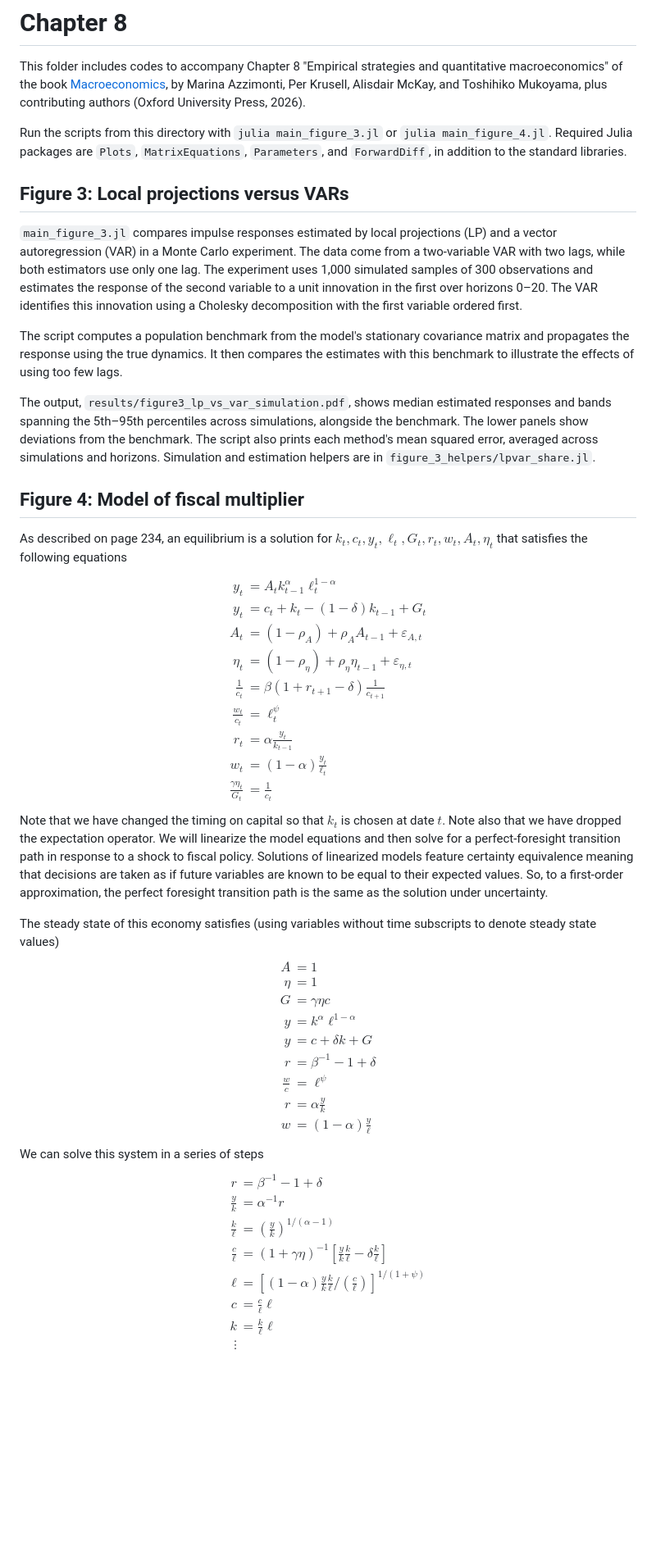
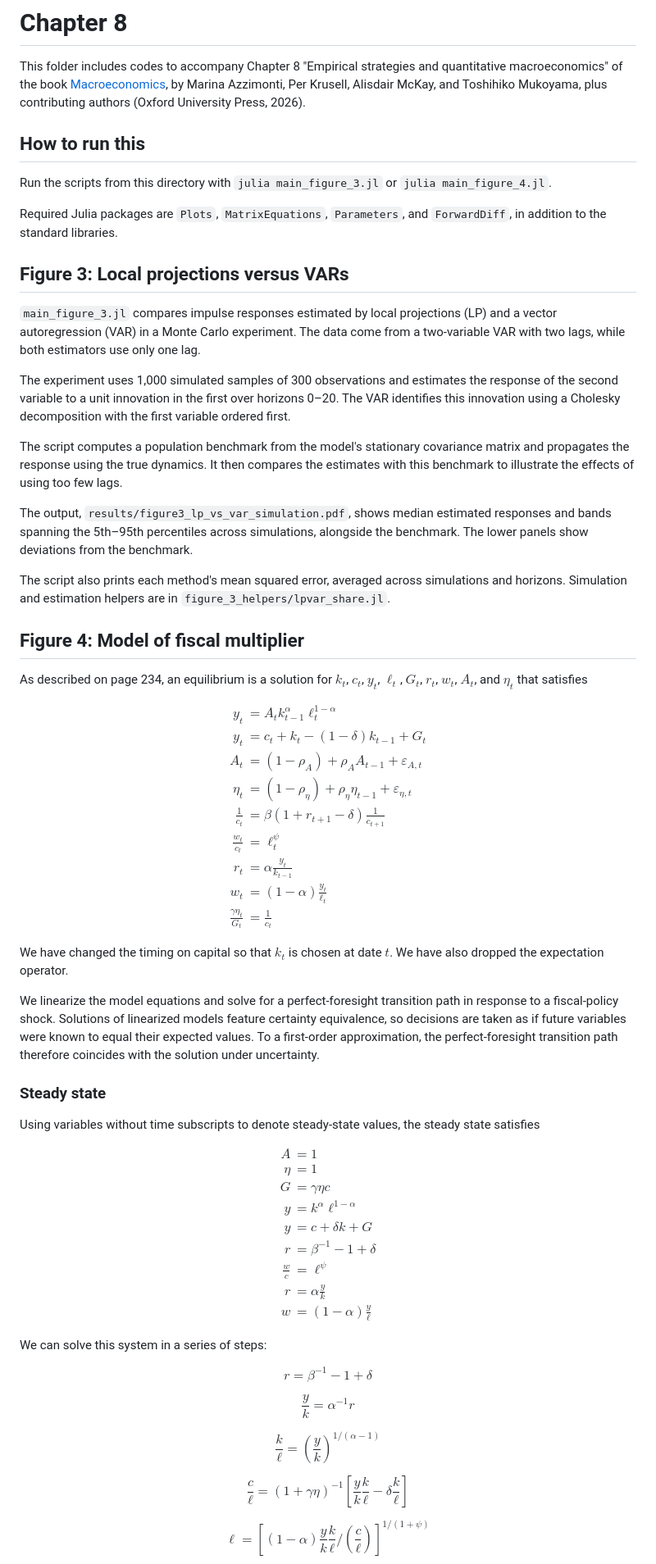
Before and after one commit to PhD-Macroeconomics/PHD-Macro-Book, a Markdown page: Codes-and-Data/Chapter-08/readme.md, the part around one of its changes. Shown at 82% size. Rendered like a GitHub page; blank space fills up the shorter version.

```diff
--- a/Codes-and-Data/Chapter-08/readme.md
+++ b/Codes-and-Data/Chapter-08/readme.md
@@ -2,52 +2,94 @@
 
 This folder includes codes to accompany Chapter 8 "Empirical strategies and quantitative macroeconomics" of the book [Macroeconomics](https://phdmacrobook.org/), by Marina Azzimonti, Per Krusell, Alisdair McKay, and Toshihiko Mukoyama, plus contributing authors (Oxford University Press, 2026).
 
-Run the scripts from this directory with `julia main_figure_3.jl` or `julia main_figure_4.jl`. Required Julia packages are `Plots`, `MatrixEquations`, `Parameters`, and `ForwardDiff`, in addition to the standard libraries.
+## How to run this
+Run the scripts from this directory with `julia main_figure_3.jl` or `julia main_figure_4.jl`.
 
+Required Julia packages are `Plots`, `MatrixEquations`, `Parameters`, and `ForwardDiff`, in addition to the standard libraries.
 
 ## Figure 3: Local projections versus VARs
 
-`main_figure_3.jl` compares impulse responses estimated by local projections (LP) and a vector autoregression (VAR) in a Monte Carlo experiment. The data come from a two-variable VAR with two lags, while both estimators use only one lag. The experiment uses 1,000 simulated samples of 300 observations and estimates the response of the second variable to a unit innovation in the first over horizons 0–20. The VAR identifies this innovation using a Cholesky decomposition with the first variable ordered first.
+`main_figure_3.jl` compares impulse responses estimated by local projections (LP) and a vector autoregression (VAR) in a Monte Carlo experiment. The data come from a two-variable VAR with two lags, while both estimators use only one lag.
+
+The experiment uses 1,000 simulated samples of 300 observations and estimates the response of the second variable to a unit innovation in the first over horizons 0–20. The VAR identifies this innovation using a Cholesky decomposition with the first variable ordered first.
 
 The script computes a population benchmark from the model's stationary covariance matrix and propagates the response using the true dynamics. It then compares the estimates with this benchmark to illustrate the effects of using too few lags.
 
-The output, `results/figure3_lp_vs_var_simulation.pdf`, shows median estimated responses and bands spanning the 5th–95th percentiles across simulations, alongside the benchmark. The lower panels show deviations from the benchmark. The script also prints each method's mean squared error, averaged across simulations and horizons. Simulation and estimation helpers are in `figure_3_helpers/lpvar_share.jl`.
+The output, `results/figure3_lp_vs_var_simulation.pdf`, shows median estimated responses and bands spanning the 5th–95th percentiles across simulations, alongside the benchmark. The lower panels show deviations from the benchmark.
+
+The script also prints each method's mean squared error, averaged across simulations and horizons. Simulation and estimation helpers are in `figure_3_helpers/lpvar_share.jl`.
 
 ## Figure 4: Model of fiscal multiplier
 
-As described on page 234, an equilibrium is a solution for $k_t, c_t, y_t, \ell_t, G_t, r_t, w_t, A_t, \eta_t$ that satisfies the following equations
-$$\begin{aligned}
-y_t &= A_t k_{t-1}^\alpha \ell_t^{1-\alpha} \\
-y_t &= c_t + k_{t} -(1-\delta)k_{t-1} + G_t \\
+As described on page 234, an equilibrium is a solution for $k_t$, $c_t$, $y_t$, $\ell_t$, $G_t$, $r_t$, $w_t$, $A_t$, and $\eta_t$ that satisfies
+
+$$
+\begin{aligned}
+y_t &= A_t k_{t-1}^{\alpha}\ell_t^{1-\alpha} \\
+y_t &= c_t + k_t - (1-\delta)k_{t-1} + G_t \\
 A_t &= (1-\rho_A) + \rho_A A_{t-1} + \varepsilon_{A,t} \\
 \eta_t &= (1-\rho_\eta) + \rho_\eta \eta_{t-1} + \varepsilon_{\eta,t} \\
-\frac{1}{c_t} &= \beta (1+r_{t+1}-\delta) \frac{1}{c_{t+1}} \\
+\frac{1}{c_t} &= \beta(1+r_{t+1}-\delta)\frac{1}{c_{t+1}} \\
 \frac{w_t}{c_t} &= \ell_t^\psi \\
-r_t &= \alpha \frac{y_t}{k_{t-1}} \\
-w_t &= (1-\alpha)\frac{y_t}{\ell_t}\\
+r_t &= \alpha\frac{y_t}{k_{t-1}} \\
+w_t &= (1-\alpha)\frac{y_t}{\ell_t} \\
 \frac{\gamma\eta_t}{G_t} &= \frac{1}{c_t}
-\end{aligned}$$
-Note that we have changed the timing on capital so that $k_t$ is chosen at date $t$. Note also that we have dropped the expectation operator. We will linearize the model equations and then solve for a perfect-foresight transition path in response to a shock to fiscal policy. Solutions of linearized models feature certainty equivalence meaning that decisions are taken as if future variables are known to be equal to their expected values. So, to a first-order approximation, the perfect foresight transition path is the same as the solution under uncertainty.
+\end{aligned}
+$$
 
+We have changed the timing on capital so that $k_t$ is chosen at date $t$. We have also dropped the expectation operator.
 
-The steady state of this economy satisfies (using variables without time subscripts to denote steady state values)
-$$\begin{aligned}
-A &= 1  \\
+We linearize the model equations and solve for a perfect-foresight transition path in response to a fiscal-policy shock. Solutions of linearized models feature certainty equivalence, so decisions are taken as if future variables were known to equal their expected values. To a first-order approximation, the perfect-foresight transition path therefore coincides with the solution under uncertainty.
+
+### Steady state
+
+Using variables without time subscripts to denote steady-state values, the steady state satisfies
+
+$$
+\begin{aligned}
+A &= 1 \\
 \eta &= 1 \\
 G &= \gamma\eta c \\
-y &=  k^\alpha \ell^{1-\alpha} \\
-y &= c + \delta k  + G \\
-r &= \beta^{-1} - 1 +\delta \\
+y &= k^\alpha \ell^{1-\alpha} \\
+y &= c + \delta k + G \\
+r &= \beta^{-1} - 1 + \delta \\
 \frac{w}{c} &= \ell^\psi \\
-r &= \alpha \frac{y}{k} \\
+r &= \alpha\frac{y}{k} \\
 w &= (1-\alpha)\frac{y}{\ell}
-\end{aligned}$$
-We can solve this system in a series of steps
-$$\begin{aligned}
-r &= \beta^{-1} - 1 +\delta \\
-\frac{y}{k} &= \alpha^{-1} r  \\
-\frac{k}{\ell} &= \left(\frac{y}{k}\right)^{1/(\alpha-1)}  \\
-\frac{c}{\ell}  &= \left(1+\gamma \eta\right)^{-1} \left[ \frac{y}{k}\frac{k}{\ell} - \delta \frac{k}{\ell}  \right]\\
-\ell   &= \left[(1-\alpha)\frac{y}{k}\frac{k}{\ell}  /\left( \frac{c}{\ell}\right)\right]^{1/(1+\psi)} \\
-c &= \frac{c}{\ell} \ell \\
-k &= \frac{k}{\ell} \ell\\
+\end{aligned}
+$$
+
+We can solve this system in a series of steps:
+
+$$
+r = \beta^{-1} - 1 + \delta
+$$
+
+$$
+\frac{y}{k} = \alpha^{-1} r
+$$
+
+$$
+\frac{k}{\ell}=\left(\frac{y}{k}\right)^{1/(\alpha-1)}
+$$
+
+$$
+\frac{c}{\ell}
+=(1+\gamma\eta)^{-1}
+\left[
+\frac{y}{k}\frac{k}{\ell}-
+\delta\frac{k}{\ell}
+\right]
+$$
+
+$$
+\ell=
+\left[
+(1-\alpha)
+\frac{y}{k}
+\frac{k}{\ell}
+\bigg/
+\left(\frac{c}{\ell}\right)
+\right]^{1/(1+\psi)}
+$$
+
```
Also changed, not shown: other parts of Codes-and-Data/Chapter-08/readme.md (+60 -8 lines).
